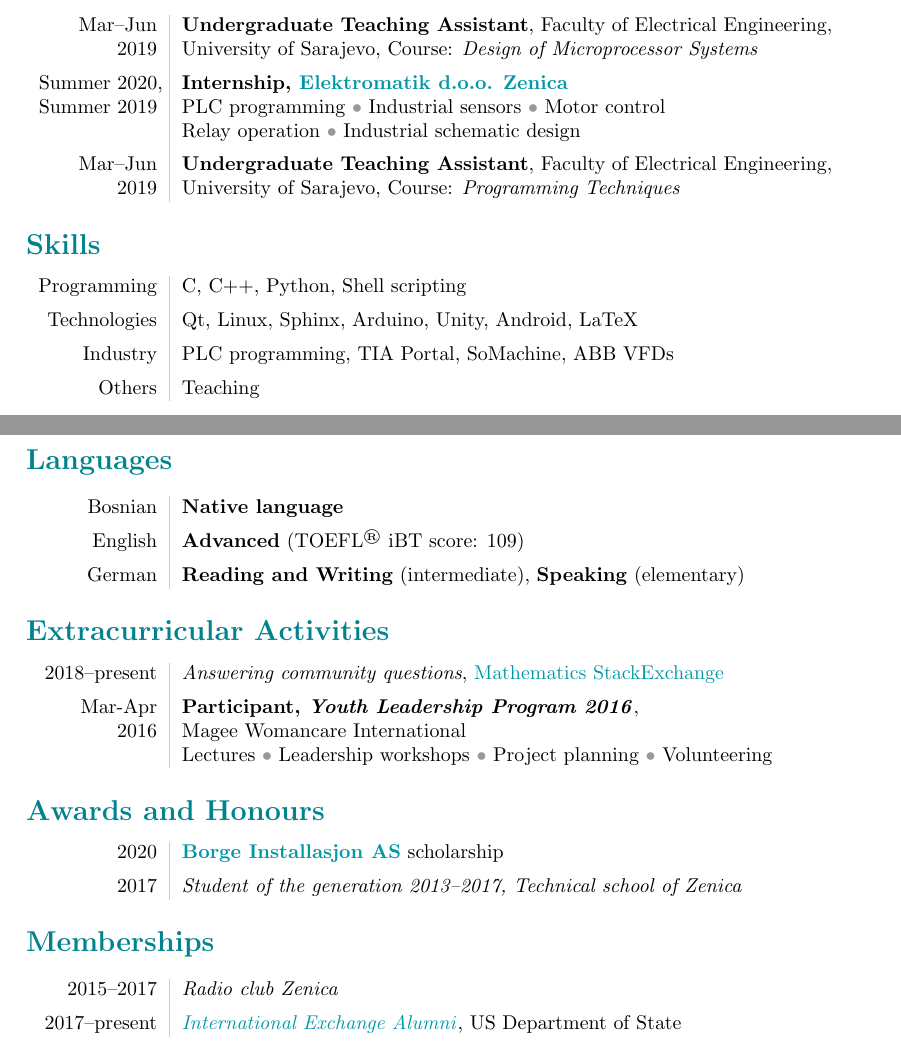
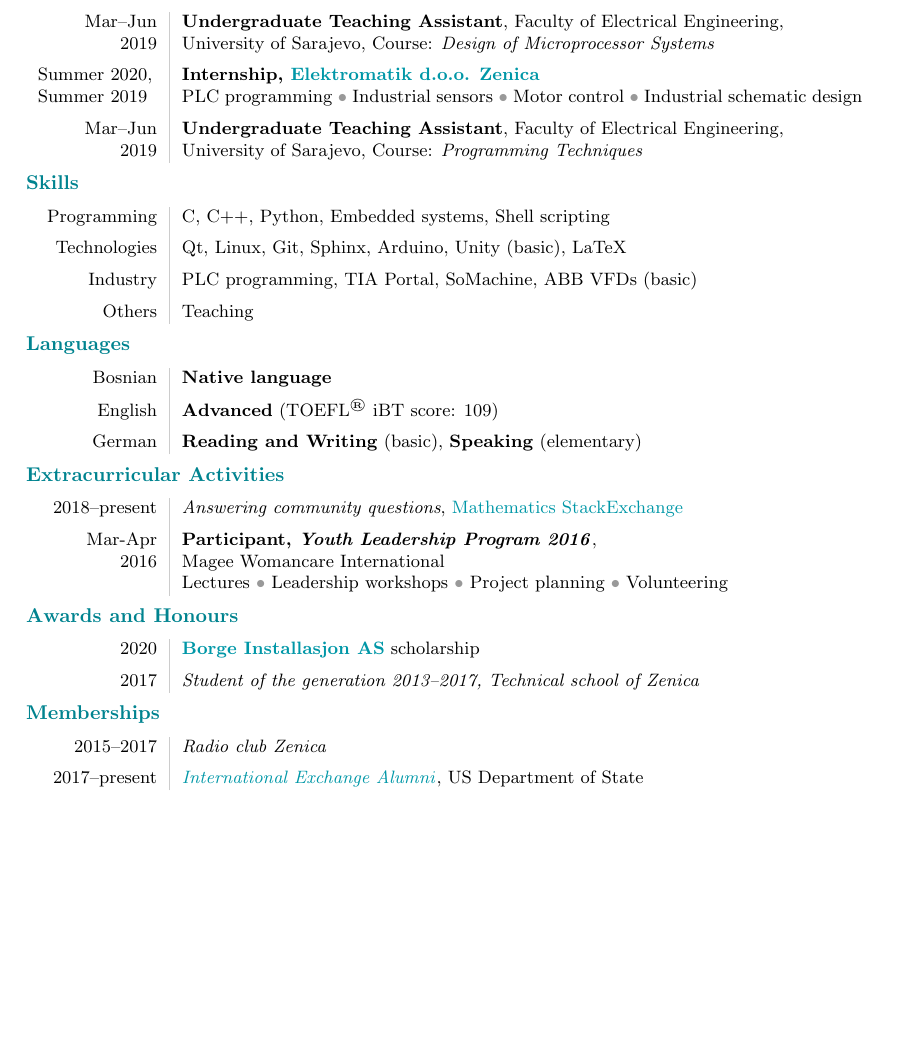
Before and after one commit to veracioux/cv, a LaTeX CV (CV_Haris_Gusic.tex): two parts of pages 1 and 2 of 2 before the commit and part of the page after it, the two joined at a grey line, cut so that both start at the same text, the shorter picture padded with empty space. Compiled offline with pdfLaTeX.

Commit message:
Change layout and tweak
Signed-off-by: Haris Gušić <harisgusic.dev@gmail.com>

```diff
--- a/CV_Haris_Gusic.tex
+++ b/CV_Haris_Gusic.tex
@@ -1,5 +1,5 @@
-\documentclass[14pt, a4paper]{article}
-\usepackage[margin=3cm]{geometry}
+\documentclass[9pt, a4paper]{extarticle}
+\usepackage[left=3cm, right=3cm, top=1.5cm, bottom=1.5cm]{geometry}
 \usepackage[bosnian]{babel}
 \usepackage{graphicx}
 \usepackage{amsmath}
@@ -10,6 +10,9 @@
 \usepackage{xcolor}
 \usepackage{multirow}
 \usepackage{setspace}
+\usepackage{titlesec}
+\usepackage{scalerel}
+\usepackage{fontawesome}
 
 % CUSTOM COMMANDS
 \newcolumntype{L}{>{\raggedleft}p{0.14\textwidth}}
@@ -17,7 +20,9 @@
 \newcommand\VRule{\color{lightgray}\vrule width 0.5pt}
 \newcommand{\cbullet}{$\color{black!40}\bullet$ }
 
+\newcommand{\email}{harisgusic1@gmail.com}
 \newcommand{\github}{https://github.com/veracioux}
+\newcommand{\linkedin}{https://linkedin.com/in/veracioux}
 \newcommand{\link}[2]{\textbf{\href{#1}{#2}}}
 \newcommand{\nextentry}{\\[5pt]}
 \newcommand{\role}{\\[3pt]&}
@@ -30,6 +35,14 @@
 	colorlinks,
 	urlcolor={link}
 }
+
+% SIZES
+\titlespacing*{\section}{0pt}{4pt}{4pt}
+\titleformat*{\section}{\large\bfseries}
+
+%% DOWNLOADED IMAGES
+% \immediate\write18{curl https://github.githubassets.com/images/modules/logos_page/GitHub-Mark.png -o _build/github.png}
+% \immediate\write18{curl https://content.linkedin.com/content/dam/me/brand/en-us/brand-home/logos/In-Blue-Logo.png.original.png -o _build/linkedin.png}
 
 \title{\bfseries \Huge Haris Gušić}
 \author{\color{black!80} \Large Curriculum Vitae}
@@ -123,8 +137,8 @@
         } & \textbf{Internship,
         \href{https://search.bisnode.ba/ba/367191/elektromatik-d-o-o-zenica/}{Elektromatik
         d.o.o. Zenica}}\\&
-        PLC programming \cbullet Industrial sensors \cbullet Motor control \\&
-        Relay operation \cbullet Industrial schematic design
+        PLC programming \cbullet Industrial sensors \cbullet Motor control
+		\cbullet Industrial schematic design
 		\nextentry
 		% TP demonstrator
         Mar--Jun & \textbf{Undergraduate Teaching Assistant}, Faculty of
@@ -135,11 +149,10 @@
 	\section*{\color{main} Skills}
 
 	\begin{tabular}{L!{\VRule}R}
-		Programming & C, C++, Python, Shell scripting
+		Programming & C, C++, Python, Embedded systems, Shell scripting
 		\nextentry
-		Technologies & Qt, Linux, Sphinx, Arduino, Unity, Android, LaTeX
-		\nextentry
-		Industry & PLC programming, TIA Portal, SoMachine, ABB VFDs
+        Technologies & Qt, Linux, Git, Sphinx, Arduino, Unity (basic), LaTeX \nextentry
+        Industry & PLC programming, TIA Portal, SoMachine, ABB VFDs (basic)
 		\nextentry
 		Others & Teaching
 	\end{tabular}
@@ -151,7 +164,7 @@
 		\nextentry
 		English & \textbf{Advanced} (TOEFL$^\text{®}$ iBT score: 109)
 		\nextentry
-        German & \textbf{Reading and Writing} (intermediate), \textbf{Speaking}
+        German & \textbf{Reading and Writing} (basic), \textbf{Speaking}
         (elementary)
 	\end{tabular}
 
@@ -193,5 +206,6 @@
 %		2015--2019 & RADIO LICENCA %TODO specify
 %	\end{tabular}
 
+\end{document}
 
-\end{document}
+% vim: shiftwidth=2
```
Also changed, not shown: CV_Haris_Gusic.tex (7 more changed lines).
